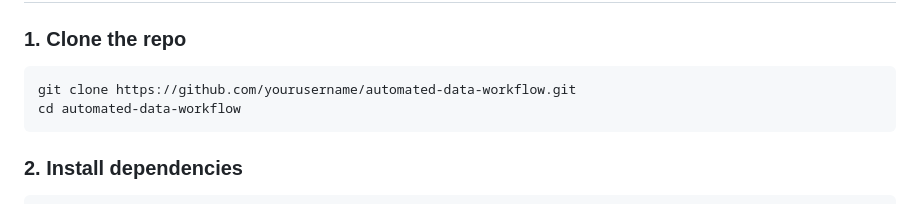
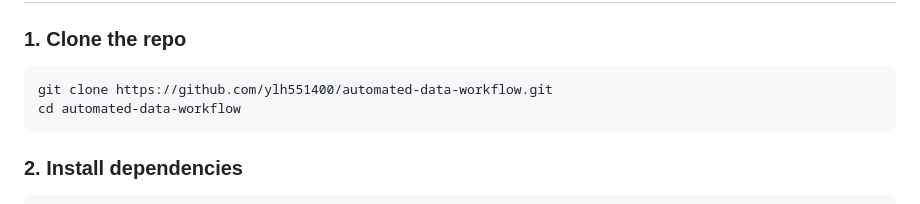
Before and after one commit to ylh551400/automated-data-workflow, a Markdown page: README.md, the part around the change. Rendered like a GitHub page.

````diff
--- a/README.md
+++ b/README.md
@@ -96,7 +96,7 @@ automated-data-workflow/
 
 ### 1. Clone the repo
 ```bash
-git clone https://github.com/yourusername/automated-data-workflow.git
+git clone https://github.com/ylh551400/automated-data-workflow.git
 cd automated-data-workflow
 ```
 
````
